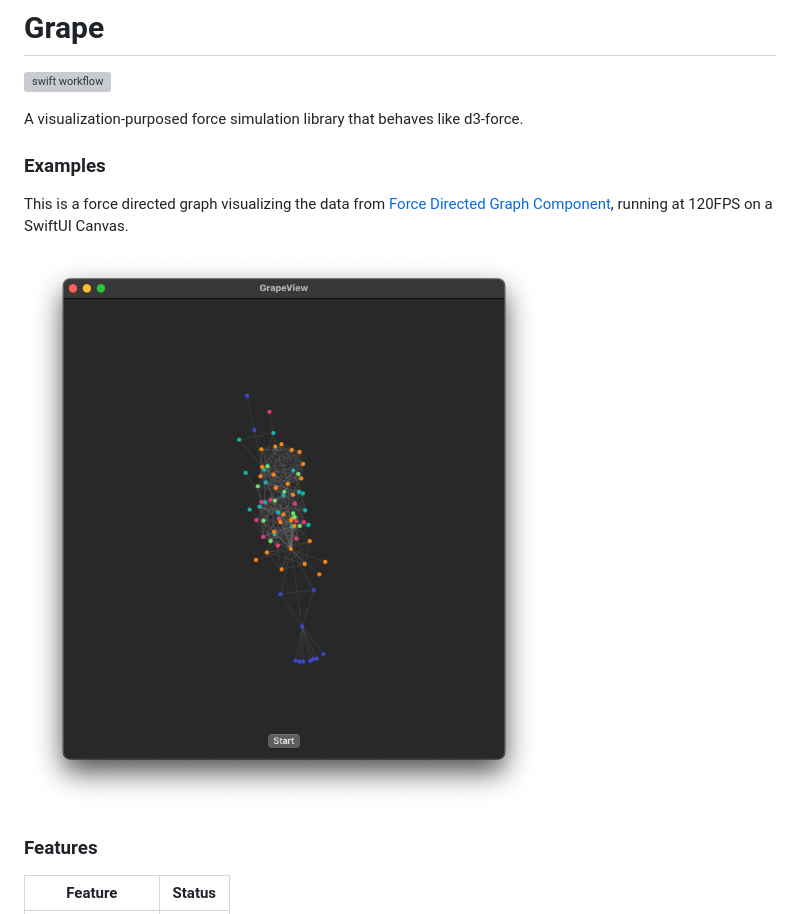
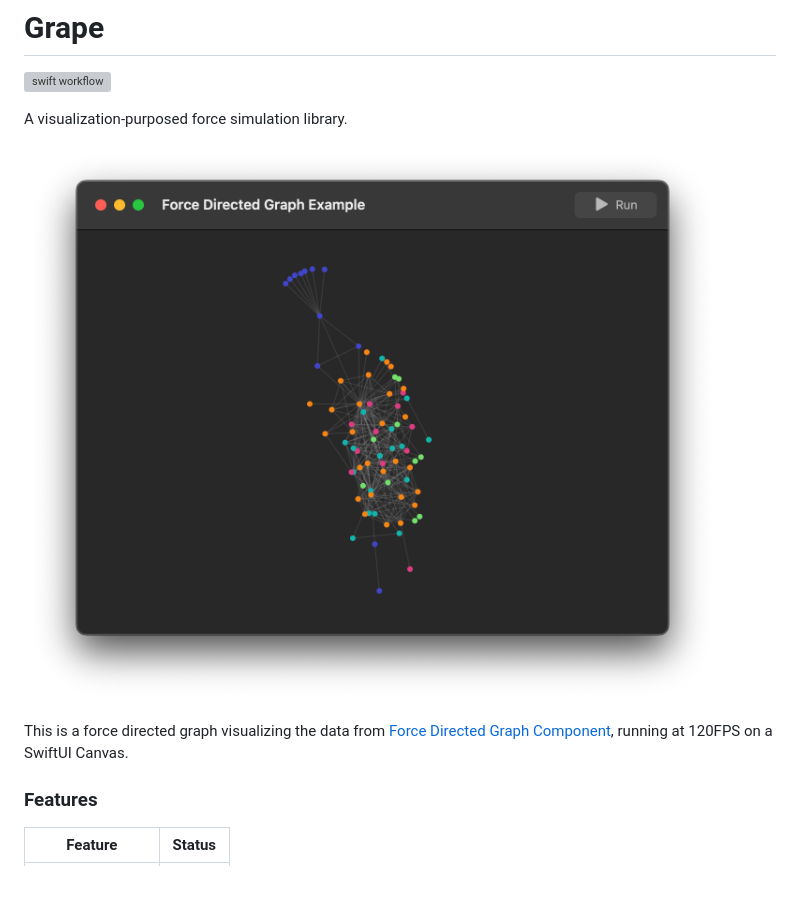
Before and after one commit to SwiftGraphs/Grape, a Markdown page: README.md, the part around the change. Rendered like a GitHub page; pictures changed too: Assets/ForceDirectedGraph.png; blank space fills up the shorter version; grey boxes are pictures that could not be loaded.

```diff
--- a/README.md
+++ b/README.md
@@ -3,14 +3,13 @@
 ![swift workflow](https://github.com/li3zhen1/Grape/actions/workflows/swift.yml/badge.svg)
 
 
-A visualization-purposed force simulation library that behaves like d3-force.
+A visualization-purposed force simulation library.
 
 
-### Examples
+![Force Directed Graph](./Assets/ForceDirectedGraph.png)
+
 
 This is a force directed graph visualizing the data from [Force Directed Graph Component](https://observablehq.com/@d3/force-directed-graph-component), running at 120FPS on a SwiftUI Canvas.
-
-![Force Directed Graph](./Assets/ForceDirectedGraph.png)
 
 ### Features
 
```
Also changed, not shown: 3 other files.
